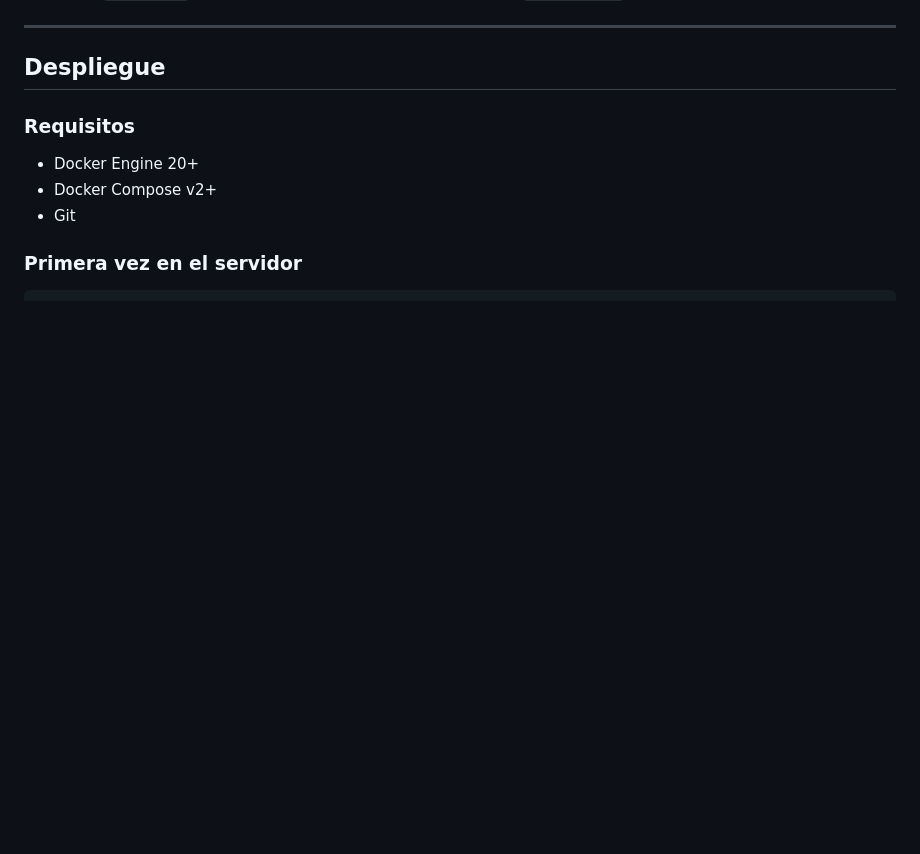
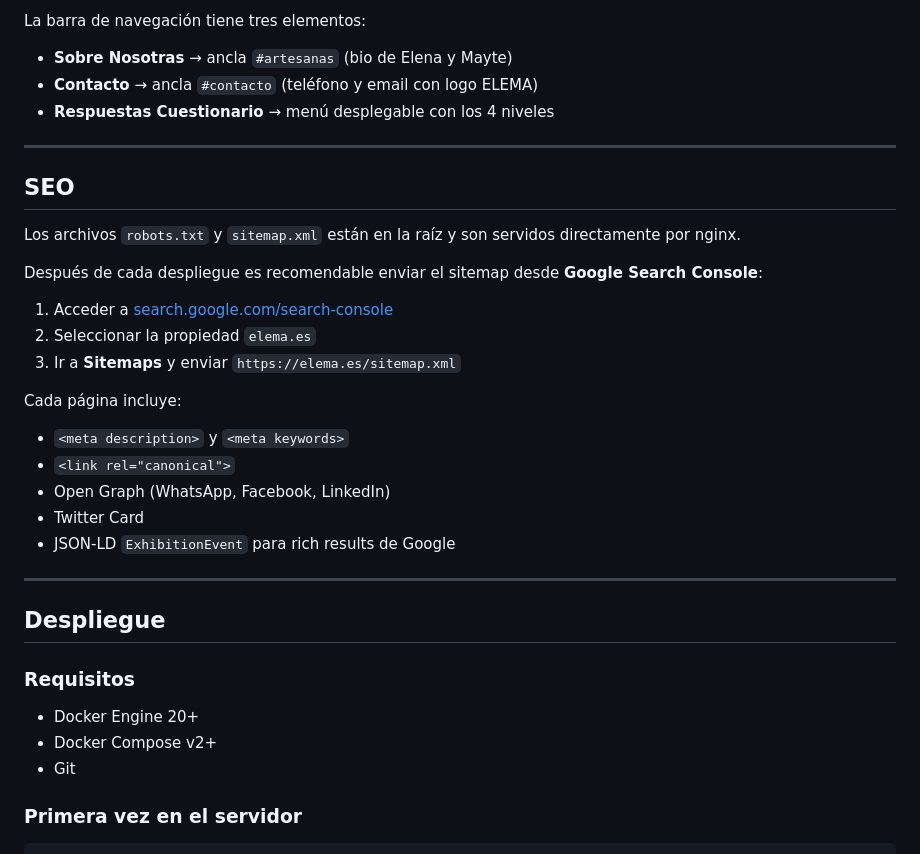
Before and after one commit to maramotto/mujereshistoria, a Markdown page: README.md, the part around one of its changes. Rendered like a GitHub page; blank space fills up the shorter version.

```diff
--- a/README.md
+++ b/README.md
@@ -61,3 +79,26 @@ El archivo `nivel.html` nunca necesita editarse — lee los datos de `questions.
+La barra de navegación tiene tres elementos:
+
+- **Sobre Nosotras** → ancla `#artesanas` (bio de Elena y Mayte)
+- **Contacto** → ancla `#contacto` (teléfono y email con logo ELEMA)
+- **Respuestas Cuestionario** → menú desplegable con los 4 niveles
+
+---
+
+## SEO
+
+Los archivos `robots.txt` y `sitemap.xml` están en la raíz y son servidos directamente por nginx.
+
+Después de cada despliegue es recomendable enviar el sitemap desde **Google Search Console**:
+1. Acceder a [search.google.com/search-console](https://search.google.com/search-console)
+2. Seleccionar la propiedad `elema.es`
+3. Ir a **Sitemaps** y enviar `https://elema.es/sitemap.xml`
+
+Cada página incluye:
+- `<meta description>` y `<meta keywords>`
+- `<link rel="canonical">`
+- Open Graph (WhatsApp, Facebook, LinkedIn)
+- Twitter Card
+- JSON-LD `ExhibitionEvent` para rich results de Google
 
 ---
 
```
Also changed, not shown: other parts of README.md (+47 -27 lines).
